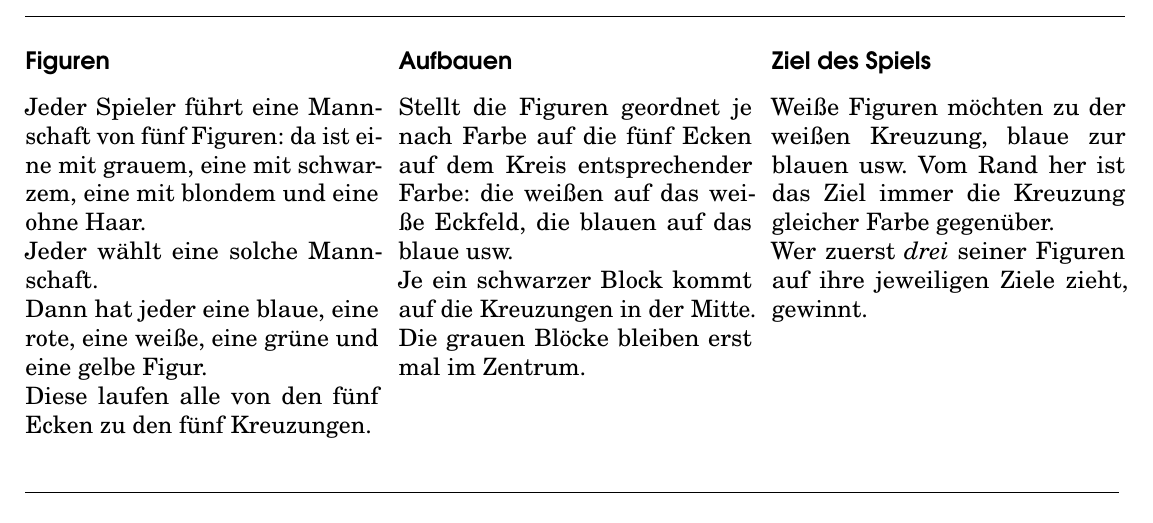
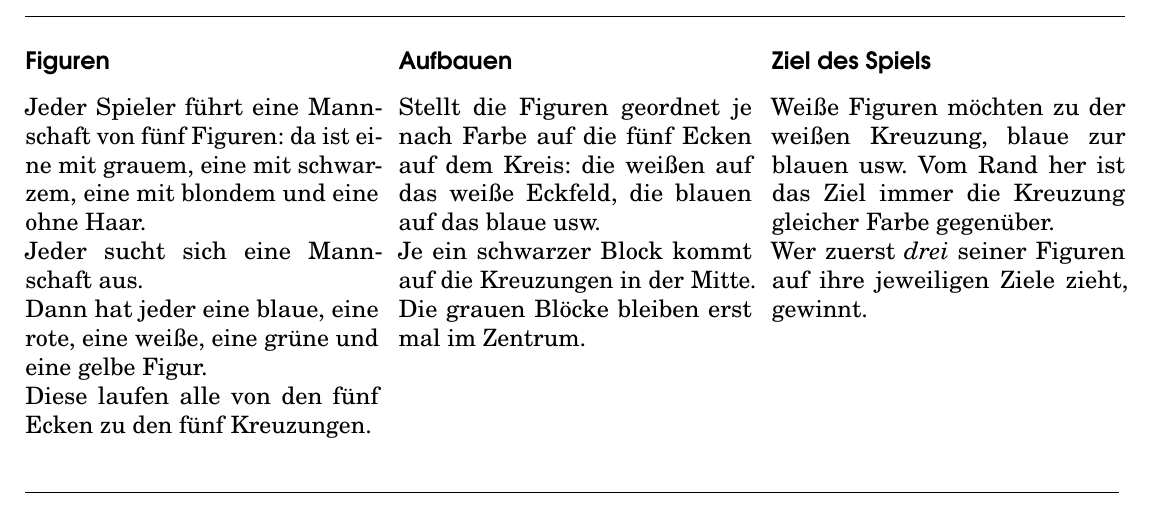
Before and after one commit to penta-jan/Pentagame-Rulesheets, a LaTeX document (PENTAGAME-RULESHEETS.tex, which reads deutsch.tex): part of page 2 of 4, cut so that both start at the same text. Compiled offline with pdfLaTeX.

Commit message:
Update deutsch.tex

```diff
--- a/deutsch.tex
+++ b/deutsch.tex
@@ -14,7 +14,7 @@ In der Schachtel: 4$\times$5 handbemalte Figuren, 5 schwarze und 5 graue Blöcke
 \subsubsection*{Figuren}
 Jeder Spieler führt eine Mannschaft von fünf Figuren: da ist eine mit grauem, eine mit schwarzem, eine mit blondem und eine ohne Haar.
 
-Jeder wählt eine solche Mann\-schaft.
+Jeder sucht sich eine Mann\-schaft aus.
 
 Dann hat jeder eine blaue, eine rote, eine weiße, eine grüne und eine gelbe Figur.
 
@@ -23,7 +23,7 @@ Diese laufen alle von den fünf Ecken zu den fünf Kreuzungen.
 
 \renewcommand{\setup}{
 \subsubsection*{Aufbauen}
-Stellt die Figuren geordnet je nach Farbe auf die fünf Ecken auf dem Kreis entsprechender Farbe: die weißen auf das weiße Eckfeld, die blauen auf das blaue usw.
+Stellt die Figuren geordnet je nach Farbe auf die fünf Ecken auf dem Kreis: die weißen auf das weiße Eckfeld, die blauen auf das blaue usw.
 
 Je ein schwarzer Block kommt auf die Kreuzungen in der Mitte.
 
```
Also changed, not shown: deutsch.tex (2 more changed lines).
